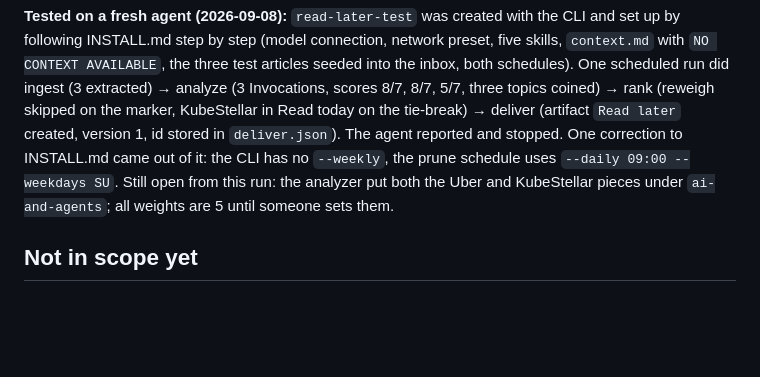
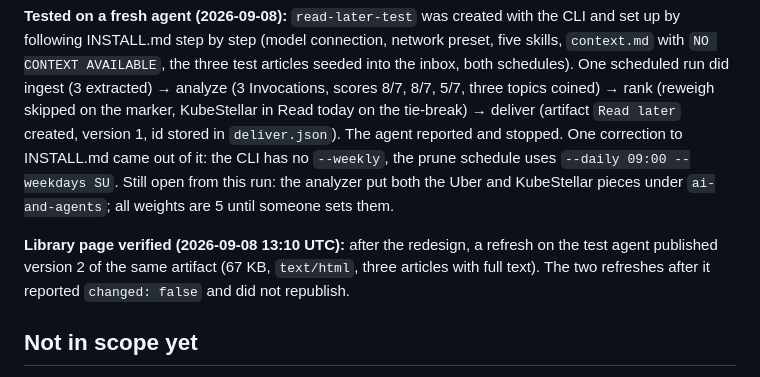
Before and after one commit to apocohq/read-later, a Markdown page: docs/walkthrough.md, the part around the change. GitHub-like rendering; blank space fills up the shorter version.

Commit message:
docs: library page verified on the test agent

```diff
--- a/docs/walkthrough.md
+++ b/docs/walkthrough.md
@@ -97,6 +97,8 @@ Known gaps from that run: the analyzer put KubeStellar under `ai-and-agents` whe
 
 **Tested on a fresh agent (2026-09-08):** `read-later-test` was created with the CLI and set up by following INSTALL.md step by step (model connection, network preset, five skills, `context.md` with `NO CONTEXT AVAILABLE`, the three test articles seeded into the inbox, both schedules). One scheduled run did ingest (3 extracted) → analyze (3 Invocations, scores 8/7, 8/7, 5/7, three topics coined) → rank (reweigh skipped on the marker, KubeStellar in Read today on the tie-break) → deliver (artifact `Read later` created, version 1, id stored in `deliver.json`). The agent reported and stopped. One correction to INSTALL.md came out of it: the CLI has no `--weekly`, the prune schedule uses `--daily 09:00 --weekdays SU`. Still open from this run: the analyzer put both the Uber and KubeStellar pieces under `ai-and-agents`; all weights are 5 until someone sets them.
 
+**Library page verified (2026-09-08 13:10 UTC):** after the redesign, a refresh on the test agent published version 2 of the same artifact (67 KB, `text/html`, three articles with full text). The two refreshes after it reported `changed: false` and did not republish.
+
 ## Not in scope yet
 
 Slack sweep, feedback from what you read into the weights, multi-user template, name change, the artifact calling the agent back.
```
